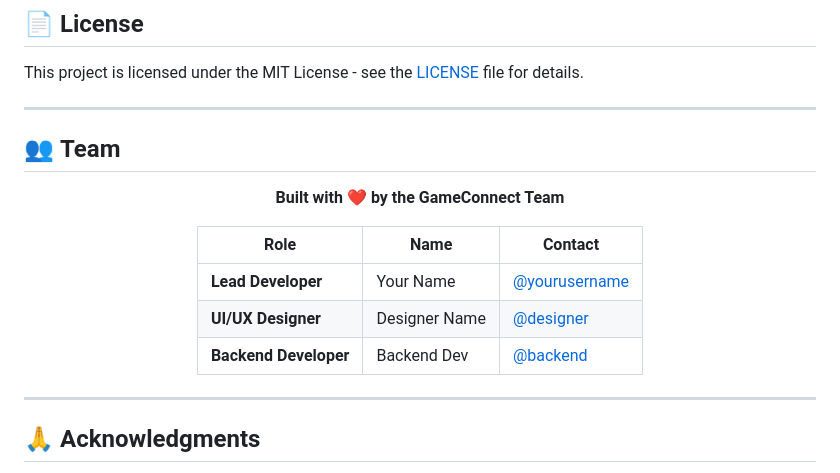
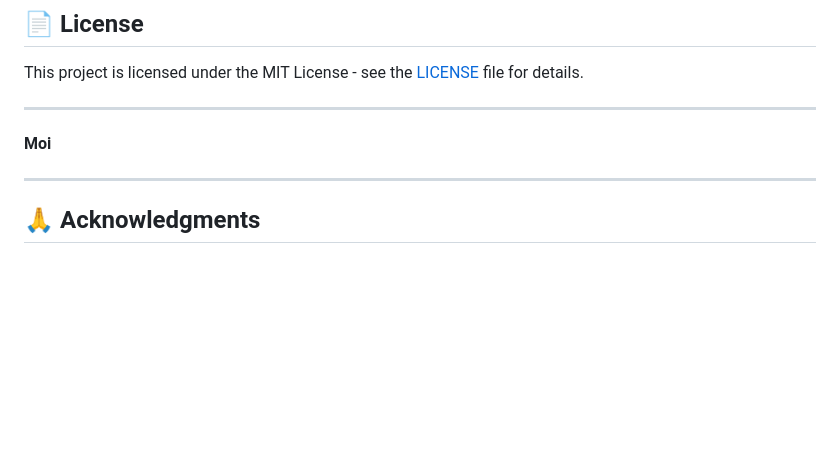
Before and after one commit to R1Sobriquet/Esportapp, a Markdown page: README.md, the part around the change. Rendered like a GitHub page; blank space fills up the shorter version.

```diff
--- a/README.md
+++ b/README.md
@@ -304,19 +304,7 @@ This project is licensed under the MIT License - see the [LICENSE](LICENSE) file
 
 ---
 
-## 👥 **Team**
-
-<div align="center">
-
-**Built with ❤️ by the GameConnect Team**
-
-| Role | Name | Contact |
-|------|------|---------|
-| **Lead Developer** | Your Name | [@yourusername](https://github.com/yourusername) |
-| **UI/UX Designer** | Designer Name | [@designer](https://github.com/designer) |
-| **Backend Developer** | Backend Dev | [@backend](https://github.com/backend) |
-
-</div>
+**Moi**
 
 ---
 
```
